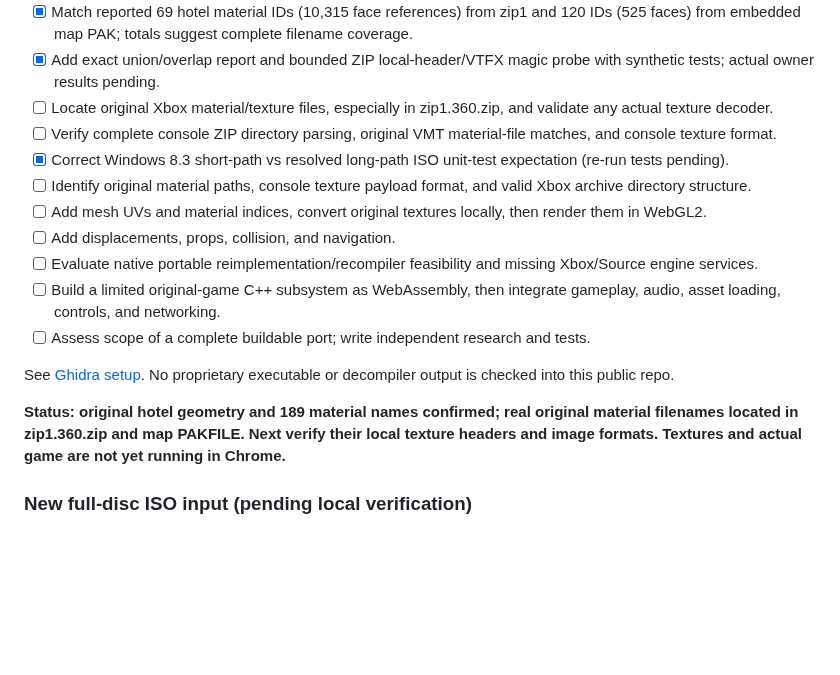
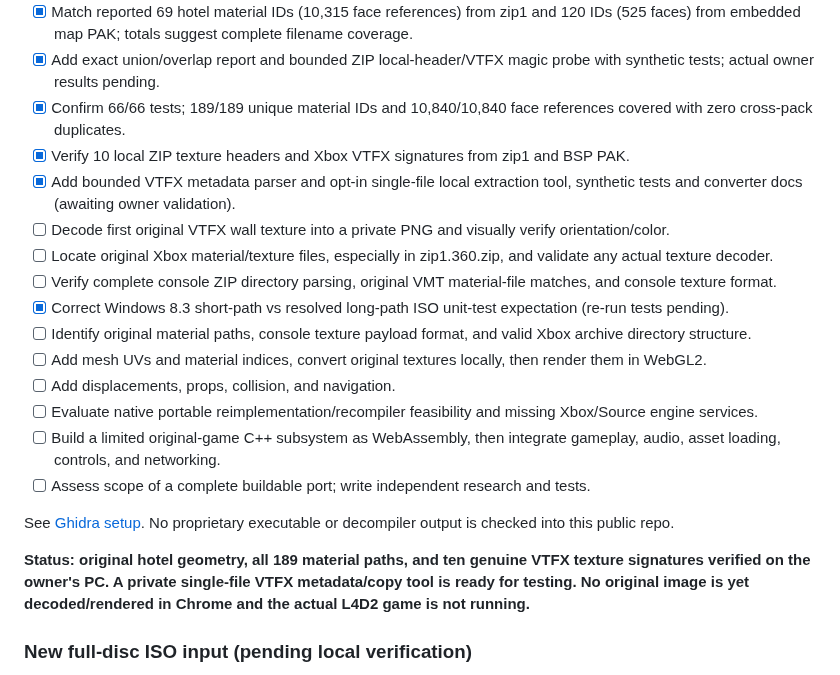
Before and after one commit to RealMCera/LFD2, a Markdown page: docs/ROADMAP.md, the part around the change. GitHub-like rendering; blank space fills up the shorter version.

Commit message:
Record all 189 hotel materials and 10 VTFX signatures; document first private texture extraction

```diff
--- a/docs/ROADMAP.md
+++ b/docs/ROADMAP.md
@@ -90,6 +90,10 @@ The `default.xex` launcher has only about **32 KiB** of code, but the newly veri
 - [x] Confirm all 59 synthetic tests passed; find 4,640 VMT / 3,922 VTF file candidates in zip1.360.zip and 217 VMT / 85 VTF in hotel embedded PAK.
 - [x] Match reported 69 hotel material IDs (10,315 face references) from zip1 and 120 IDs (525 faces) from embedded map PAK; totals suggest complete filename coverage.
 - [x] Add exact union/overlap report and bounded ZIP local-header/VTFX magic probe with synthetic tests; actual owner results pending.
+- [x] Confirm 66/66 tests; 189/189 unique material IDs and 10,840/10,840 face references covered with zero cross-pack duplicates.
+- [x] Verify 10 local ZIP texture headers and Xbox VTFX signatures from zip1 and BSP PAK.
+- [x] Add bounded VTFX metadata parser and opt-in single-file local extraction tool, synthetic tests and converter docs (awaiting owner validation).
+- [ ] Decode first original VTFX wall texture into a private PNG and visually verify orientation/color.
 - [ ] Locate original Xbox material/texture files, especially in zip1.360.zip, and validate any actual texture decoder.
 - [ ] Verify complete console ZIP directory parsing, original VMT material-file matches, and console texture format.
 - [x] Correct Windows 8.3 short-path vs resolved long-path ISO unit-test expectation (re-run tests pending).
@@ -102,7 +106,7 @@ The `default.xex` launcher has only about **32 KiB** of code, but the newly veri
 
 See [Ghidra setup](GHIDRA_SETUP.md). No proprietary executable or decompiler output is checked into this public repo.
 
-**Status: original hotel geometry and 189 material names confirmed; real original material filenames located in zip1.360.zip and map PAKFILE. Next verify their local texture headers and image formats. Textures and actual game are not yet running in Chrome.**
+**Status: original hotel geometry, all 189 material paths, and ten genuine VTFX texture signatures verified on the owner's PC. A private single-file VTFX metadata/copy tool is ready for testing. No original image is yet decoded/rendered in Chrome and the actual L4D2 game is not running.**
 
 ### New full-disc ISO input (pending local verification)
 
```
